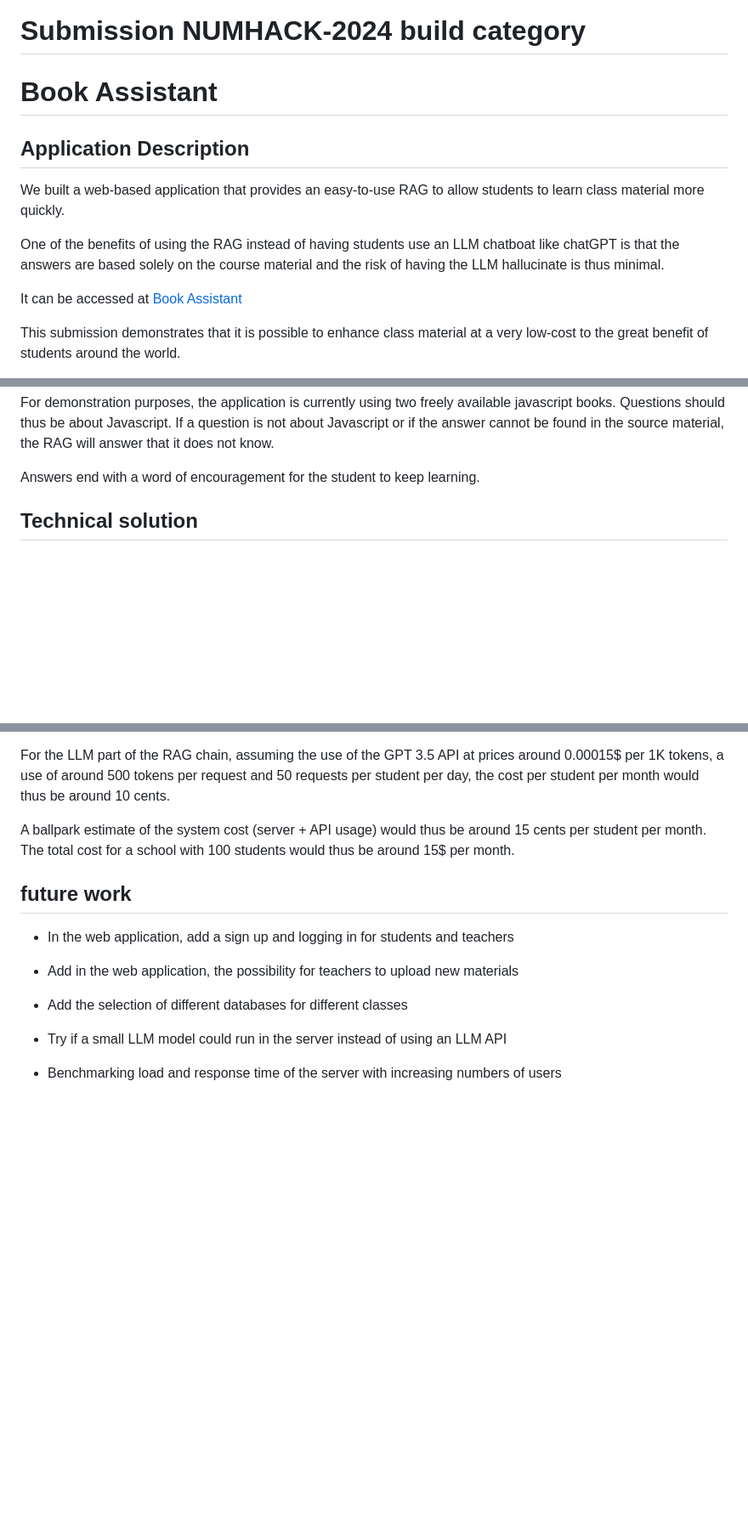
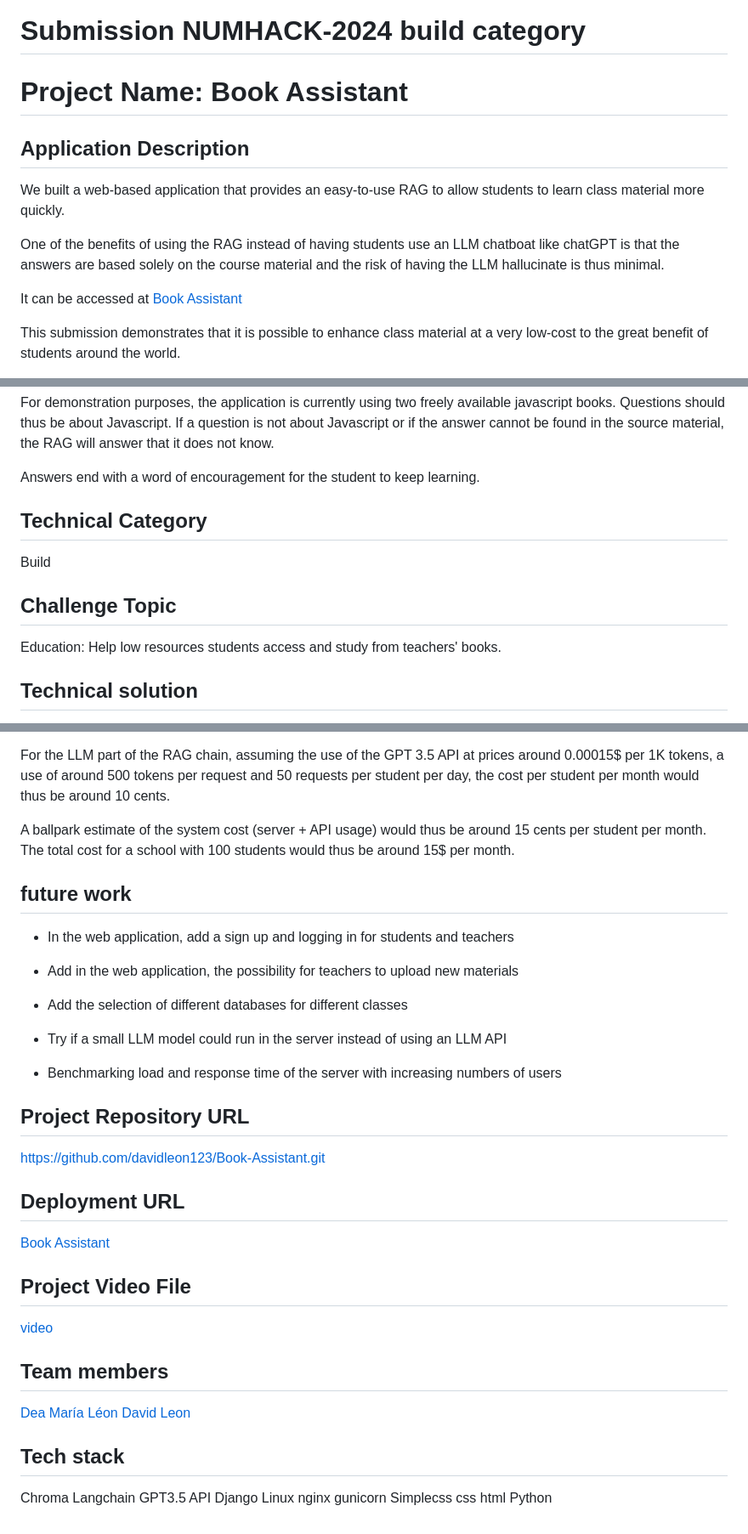
Before and after one commit to davidleon123/Book-Assistant, a Markdown page: README.md, 3 parts joined by grey strips. Shown: that part at 85% size. Rendered like a GitHub page; blank space fills up the shorter version.

Commit message:
Added to Readme (#12)
* added to Readme

* corrected word

* added nginx, reorder names

```diff
--- a/README.md
+++ b/README.md
@@ -1,5 +1,5 @@
 # Submission NUMHACK-2024 build category
-# Book Assistant
+# Project Name: Book Assistant
 
 ## Application Description
 
@@ -22,6 +22,14 @@ The emphasis is here on the cost effectiveness and ease-of-use of the system.
 For demonstration purposes, the application is currently using two freely available javascript books. Questions should thus be about Javascript. If a question is not about Javascript or if the answer cannot be found in the source material, the RAG will answer that it does not know.
 
 Answers end with a word of encouragement for the student to keep learning.
+
+## Technical Category
+
+Build
+
+## Challenge Topic
+
+Education: Help low resources students access and study from teachers' books.
 
 ## Technical solution
 
@@ -46,7 +54,6 @@ For the LLM part of the RAG chain, assuming the use of the GPT 3.5 API at prices
 A ballpark estimate of the system cost (server + API usage) would thus be around 15 cents per student per month. The total cost for a school with 100 students would thus be around 15$ per month.
 
 
-
 ## future work
 
 - In the web application, add a sign up and logging in for students and teachers
@@ -58,3 +65,34 @@ A ballpark estimate of the system cost (server + API usage) would thus be around
 - Try if a small LLM model could run in the server instead of using an LLM API
 
 - Benchmarking load and response time of the server with increasing numbers of users
+
+## Project Repository URL
+
+https://github.com/davidleon123/Book-Assistant.git
+
+## Deployment URL
+
+[Book Assistant](http://ai-demo.fr)
+
+## Project Video File
+
+[video](https://drive.google.com/file/d/1aOG-6w_q0o40pn7BRT7aXSj9X1mwIMrh/view?usp=sharing)
+
+## Team members
+
+[Dea María Léon](https://github.com/DeaMariaLeon)
+[David Leon](https://github.com/davidleon123)
+
+## Tech stack
+
+Chroma
+Langchain
+GPT3.5 API
+Django
+Linux
+nginx
+gunicorn
+Simplecss
+css
+html
+Python
```
Also changed, not shown: other parts of README.md (+1 -1 lines).
